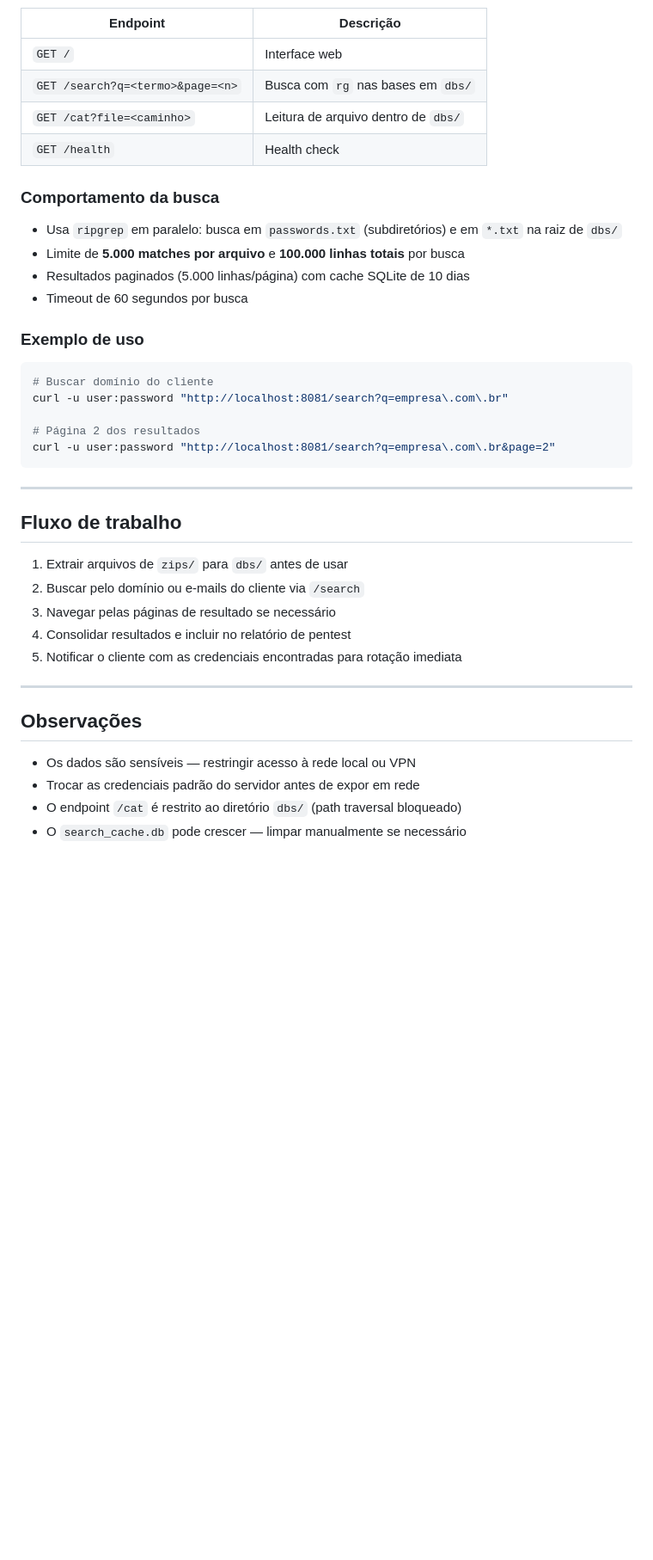
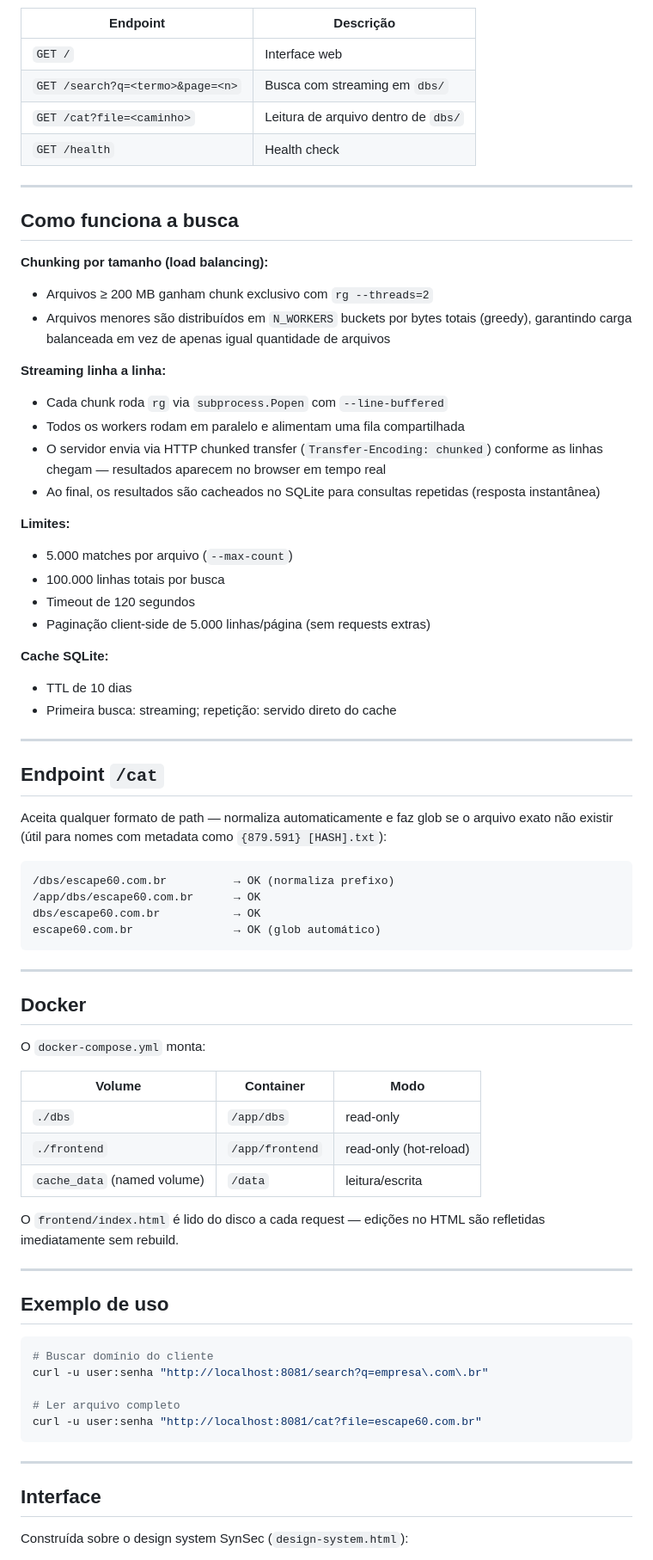
Before and after one commit to Razielx64/Vaultgrep, a Markdown page: README.md, the part around the change printed below. Shown: that part at 86% size. Rendered like a GitHub page; blank space fills up the shorter version.

````diff
--- a/README.md
+++ b/README.md
@@ -53,42 +71,76 @@ docker compose up -d
 | Endpoint | Descrição |
 |---|---|
 | `GET /` | Interface web |
-| `GET /search?q=<termo>&page=<n>` | Busca com `rg` nas bases em `dbs/` |
+| `GET /search?q=<termo>&page=<n>` | Busca com streaming em `dbs/` |
 | `GET /cat?file=<caminho>` | Leitura de arquivo dentro de `dbs/` |
 | `GET /health` | Health check |
 
-### Comportamento da busca
+---
 
-- Usa `ripgrep` em paralelo: busca em `passwords.txt` (subdiretórios) e em `*.txt` na raiz de `dbs/`
-- Limite de **5.000 matches por arquivo** e **100.000 linhas totais** por busca
-- Resultados paginados (5.000 linhas/página) com cache SQLite de 10 dias
-- Timeout de 60 segundos por busca
+## Como funciona a busca
 
-### Exemplo de uso
+**Chunking por tamanho (load balancing):**
+- Arquivos ≥ 200 MB ganham chunk exclusivo com `rg --threads=2`
+- Arquivos menores são distribuídos em `N_WORKERS` buckets por bytes totais (greedy), garantindo carga balanceada em vez de apenas igual quantidade de arquivos
 
-```bash
-# Buscar domínio do cliente
-curl -u user:password "http://localhost:8081/search?q=empresa\.com\.br"
+**Streaming linha a linha:**
+- Cada chunk roda `rg` via `subprocess.Popen` com `--line-buffered`
+- Todos os workers rodam em paralelo e alimentam uma fila compartilhada
+- O servidor envia via HTTP chunked transfer (`Transfer-Encoding: chunked`) conforme as linhas chegam — resultados aparecem no browser em tempo real
+- Ao final, os resultados são cacheados no SQLite para consultas repetidas (resposta instantânea)
 
-# Página 2 dos resultados
-curl -u user:password "http://localhost:8081/search?q=empresa\.com\.br&page=2"
+**Limites:**
+- 5.000 matches por arquivo (`--max-count`)
+- 100.000 linhas totais por busca
+- Timeout de 120 segundos
+- Paginação client-side de 5.000 linhas/página (sem requests extras)
+
+**Cache SQLite:**
+- TTL de 10 dias
+- Primeira busca: streaming; repetição: servido direto do cache
+
+---
+
+## Endpoint `/cat`
+
+Aceita qualquer formato de path — normaliza automaticamente e faz glob se o arquivo exato não existir (útil para nomes com metadata como `{879.591} [HASH].txt`):
+
+```
+/dbs/escape60.com.br          → OK (normaliza prefixo)
+/app/dbs/escape60.com.br      → OK
+dbs/escape60.com.br           → OK
+escape60.com.br               → OK (glob automático)
 ```
 
 ---
 
-## Fluxo de trabalho
+## Docker
 
-1. Extrair arquivos de `zips/` para `dbs/` antes de usar
-2. Buscar pelo domínio ou e-mails do cliente via `/search`
-3. Navegar pelas páginas de resultado se necessário
-4. Consolidar resultados e incluir no relatório de pentest
-5. Notificar o cliente com as credenciais encontradas para rotação imediata
+O `docker-compose.yml` monta:
+
+| Volume | Container | Modo |
+|---|---|---|
+| `./dbs` | `/app/dbs` | read-only |
+| `./frontend` | `/app/frontend` | read-only (hot-reload) |
+| `cache_data` (named volume) | `/data` | leitura/escrita |
+
+O `frontend/index.html` é lido do disco a cada request — edições no HTML são refletidas imediatamente sem rebuild.
 
 ---
 
-## Observações
+## Exemplo de uso
 
-- Os dados são sensíveis — restringir acesso à rede local ou VPN
-- Trocar as credenciais padrão do servidor antes de expor em rede
-- O endpoint `/cat` é restrito ao diretório `dbs/` (path traversal bloqueado)
-- O `search_cache.db` pode crescer — limpar manualmente se necessário
+```bash
+# Buscar domínio do cliente
+curl -u user:senha "http://localhost:8081/search?q=empresa\.com\.br"
+
+# Ler arquivo completo
+curl -u user:senha "http://localhost:8081/cat?file=escape60.com.br"
+```
+
+---
+
+## Interface
+
+Construída sobre o design system SynSec (`design-system.html`):
+
````
Also changed, not shown: other parts of README.md (+50 -16 lines), image.png (added).
